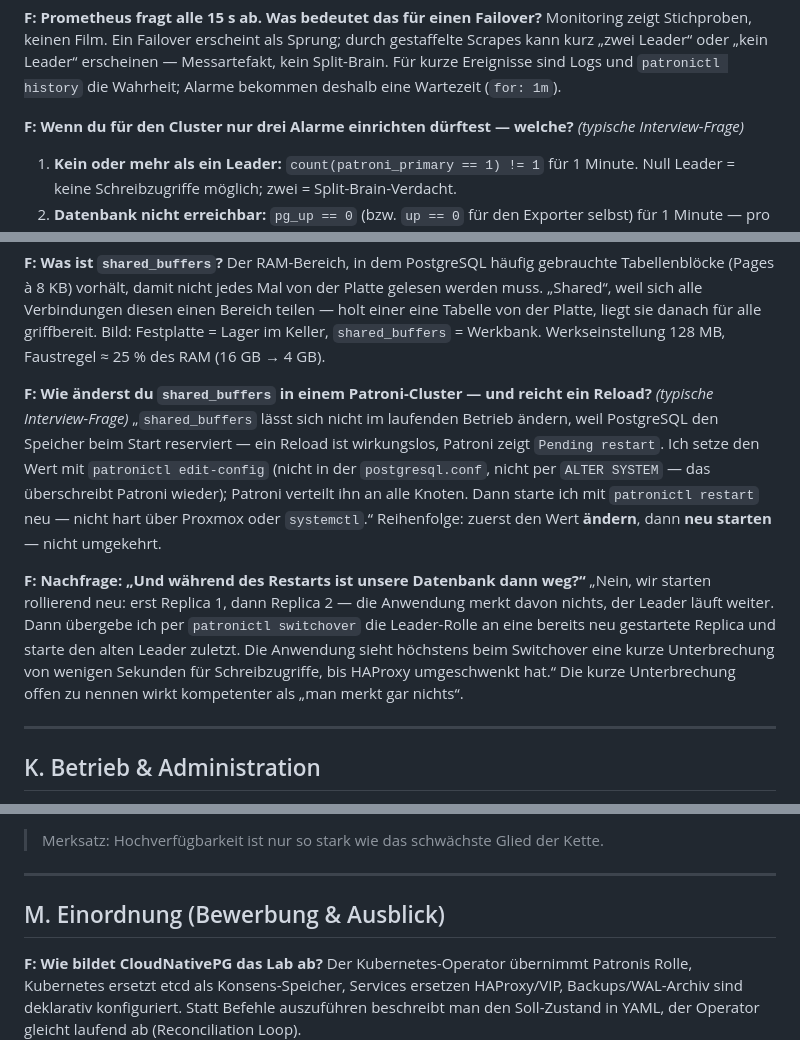
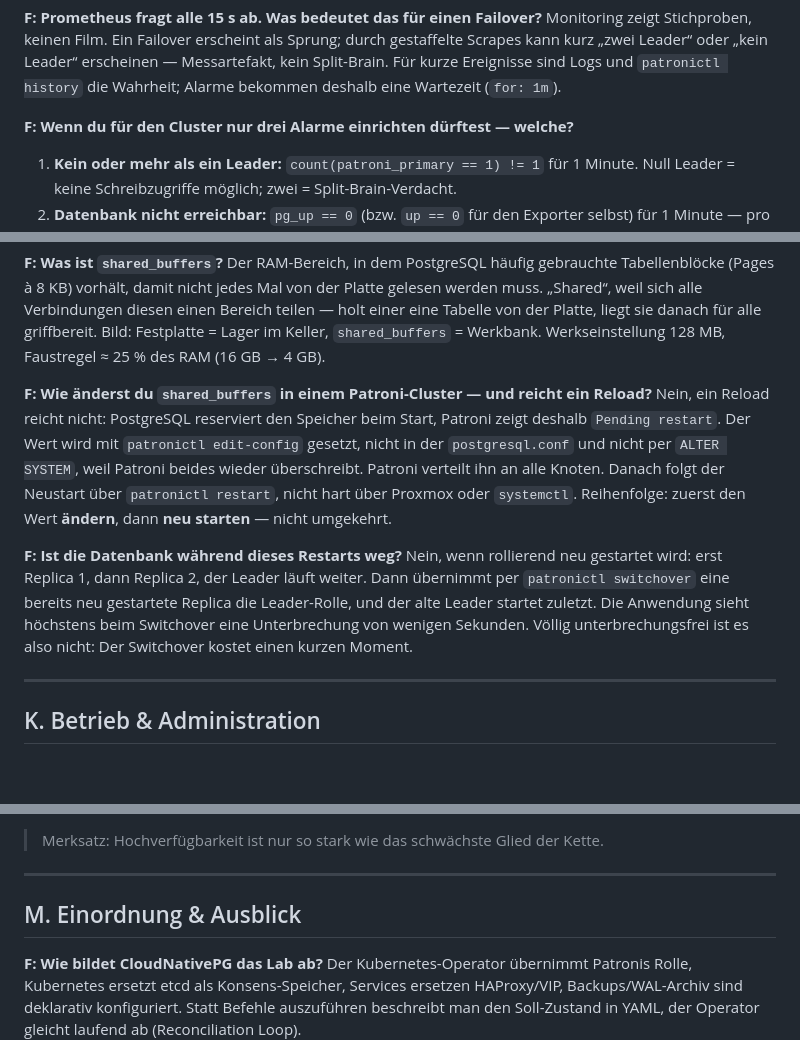
Before and after one commit to florian-englmeier/postgresql-ha-lab, a Markdown page: Kontrollfragen.md, 3 parts joined by grey strips. Drawn GitHub-style; blank space fills up the shorter version.

Commit message:
docs: Kontrollfragen neutralisiert, Arbeitgeber-Bezug im Tutorial entfernt

```diff
--- a/Kontrollfragen.md
+++ b/Kontrollfragen.md
@@ -388,7 +388,7 @@ Prometheus-Konvention: immer Basiseinheiten (Bytes, Sekunden), die Einheit steht
 **F: Prometheus fragt alle 15 s ab. Was bedeutet das für einen Failover?**
 Monitoring zeigt Stichproben, keinen Film. Ein Failover erscheint als Sprung; durch gestaffelte Scrapes kann kurz „zwei Leader“ oder „kein Leader“ erscheinen — Messartefakt, kein Split-Brain. Für kurze Ereignisse sind Logs und `patronictl history` die Wahrheit; Alarme bekommen deshalb eine Wartezeit (`for: 1m`).
 
-**F: Wenn du für den Cluster nur drei Alarme einrichten dürftest — welche?** *(typische Interview-Frage)*
+**F: Wenn du für den Cluster nur drei Alarme einrichten dürftest — welche?**
 1. **Kein oder mehr als ein Leader:** `count(patroni_primary == 1) != 1` für 1 Minute. Null Leader = keine Schreibzugriffe möglich; zwei = Split-Brain-Verdacht.
 2. **Datenbank nicht erreichbar:** `pg_up == 0` (bzw. `up == 0` für den Exporter selbst) für 1 Minute — pro Knoten, damit auch eine ausgefallene Replica auffällt, bevor die Redundanz fehlt.
 3. **WAL-Archivierung schlägt fehl:** `increase(pg_stat_archiver_failed_count[10m]) > 0`. Ohne Archiv kein PITR — und der Fehler ist im Betrieb völlig unsichtbar (im Lab: 567 Fehlversuche auf node2, die niemand bemerkt hat).
@@ -404,13 +404,13 @@ Werkseinstellung — der Cluster ist ungetunt. PostgreSQL wird bewusst klein aus
 **F: Was ist `shared_buffers`?**
 Der RAM-Bereich, in dem PostgreSQL häufig gebrauchte Tabellenblöcke (Pages à 8 KB) vorhält, damit nicht jedes Mal von der Platte gelesen werden muss. „Shared“, weil sich alle Verbindungen diesen einen Bereich teilen — holt einer eine Tabelle von der Platte, liegt sie danach für alle griffbereit. Bild: Festplatte = Lager im Keller, `shared_buffers` = Werkbank. Werkseinstellung 128 MB, Faustregel ≈ 25 % des RAM (16 GB → 4 GB).
 
-**F: Wie änderst du `shared_buffers` in einem Patroni-Cluster — und reicht ein Reload?** *(typische Interview-Frage)*
-„`shared_buffers` lässt sich nicht im laufenden Betrieb ändern, weil PostgreSQL den Speicher beim Start reserviert — ein Reload ist wirkungslos, Patroni zeigt `Pending restart`. Ich setze den Wert mit `patronictl edit-config` (nicht in der `postgresql.conf`, nicht per `ALTER SYSTEM` — das überschreibt Patroni wieder); Patroni verteilt ihn an alle Knoten. Dann starte ich mit `patronictl restart` neu — nicht hart über Proxmox oder `systemctl`.“
+**F: Wie änderst du `shared_buffers` in einem Patroni-Cluster — und reicht ein Reload?**
+Nein, ein Reload reicht nicht: PostgreSQL reserviert den Speicher beim Start, Patroni zeigt deshalb `Pending restart`. Der Wert wird mit `patronictl edit-config` gesetzt, nicht in der `postgresql.conf` und nicht per `ALTER SYSTEM`, weil Patroni beides wieder überschreibt. Patroni verteilt ihn an alle Knoten. Danach folgt der Neustart über `patronictl restart`, nicht hart über Proxmox oder `systemctl`.
 Reihenfolge: zuerst den Wert **ändern**, dann **neu starten** — nicht umgekehrt.
 
-**F: Nachfrage: „Und während des Restarts ist unsere Datenbank dann weg?“**
-„Nein, wir starten rollierend neu: erst Replica 1, dann Replica 2 — die Anwendung merkt davon nichts, der Leader läuft weiter. Dann übergebe ich per `patronictl switchover` die Leader-Rolle an eine bereits neu gestartete Replica und starte den alten Leader zuletzt. Die Anwendung sieht höchstens beim Switchover eine kurze Unterbrechung von wenigen Sekunden für Schreibzugriffe, bis HAProxy umgeschwenkt hat.“
-Die kurze Unterbrechung offen zu nennen wirkt kompetenter als „man merkt gar nichts“.
+**F: Ist die Datenbank während dieses Restarts weg?**
+Nein, wenn rollierend neu gestartet wird: erst Replica 1, dann Replica 2, der Leader läuft weiter. Dann übernimmt per `patronictl switchover` eine bereits neu gestartete Replica die Leader-Rolle, und der alte Leader startet zuletzt. Die Anwendung sieht höchstens beim Switchover eine Unterbrechung von wenigen Sekunden.
+Völlig unterbrechungsfrei ist es also nicht: Der Switchover kostet einen kurzen Moment.
 
 ---
 
@@ -469,7 +469,7 @@ Für Anwendungen ja (neue Verbindungen scheitern mit `could not translate host n
 
 ---
 
-## M. Einordnung (Bewerbung & Ausblick)
+## M. Einordnung & Ausblick
 
 **F: Wie bildet CloudNativePG das Lab ab?**
 Der Kubernetes-Operator übernimmt Patronis Rolle, Kubernetes ersetzt etcd als Konsens-Speicher, Services ersetzen HAProxy/VIP, Backups/WAL-Archiv sind deklarativ konfiguriert. Statt Befehle auszuführen beschreibt man den Soll-Zustand in YAML, der Operator gleicht laufend ab (Reconciliation Loop).
```
Also changed, not shown: PostgreSQL_und_Patroni_Tutorial.md (+1 -1 lines).
